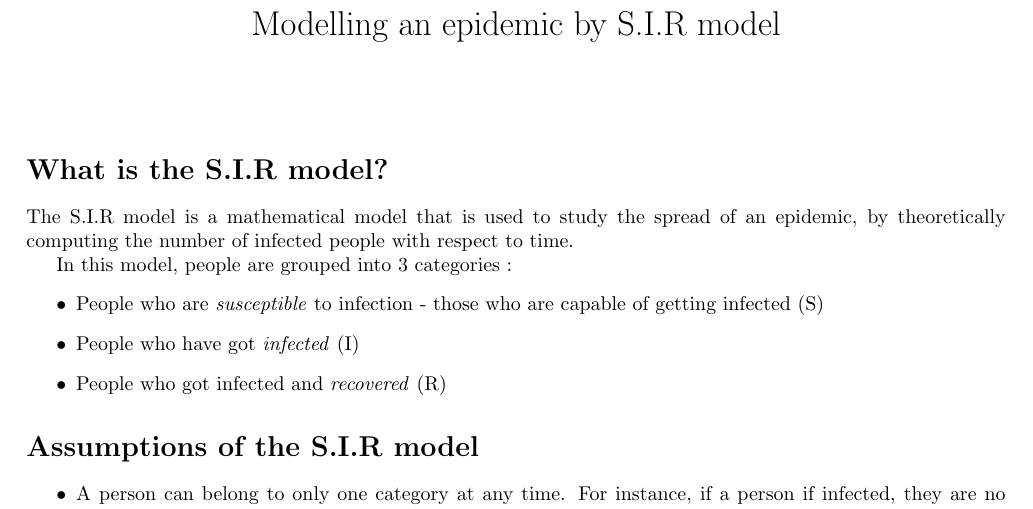
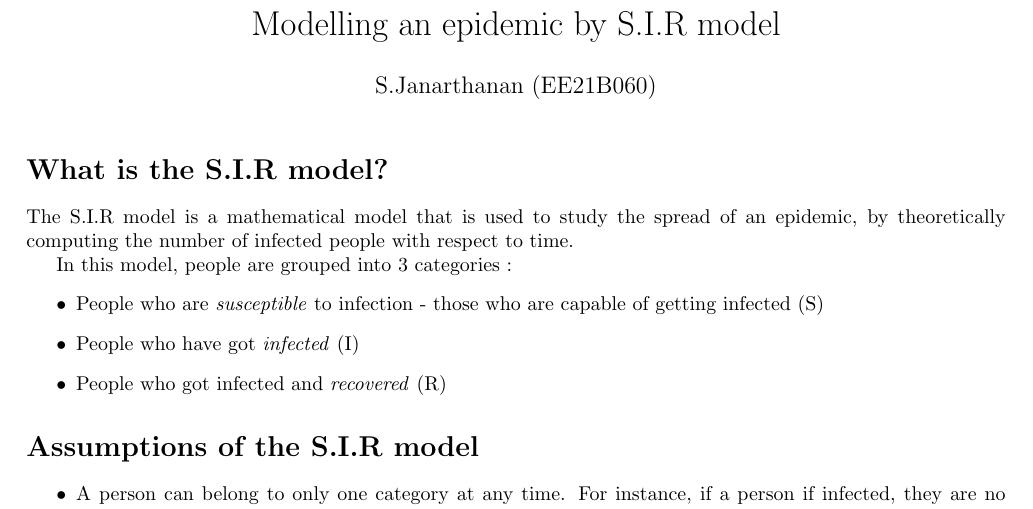
Before and after one commit to s-janarthanan/horizon, a LaTeX document (sir/main.tex): part of page 1 of 3, cut so that both start at the same text. Compiled offline with pdfLaTeX.

```diff
--- a/sir/main.tex
+++ b/sir/main.tex
@@ -5,6 +5,7 @@
 \usepackage{hyperref}
 \usepackage[hscale = 0.8, vscale = 0.9]{geometry}
 \title{Modelling an epidemic by S.I.R model}
+\author{S.Janarthanan (EE21B060)}
 \date{}
 \begin{document}
 \pagenumbering{gobble}
```
Also changed, not shown: pm_application.pdf (added), sir/S.I.R modelling.pdf, slope_fields/slope_field.jpeg (added), slope_fields/slope_fields.pdf (added), 2 other files.
